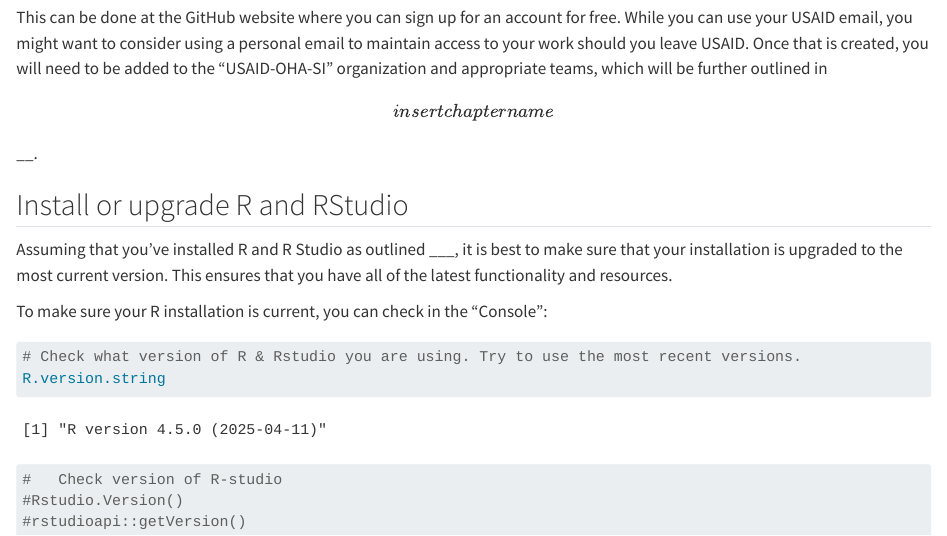
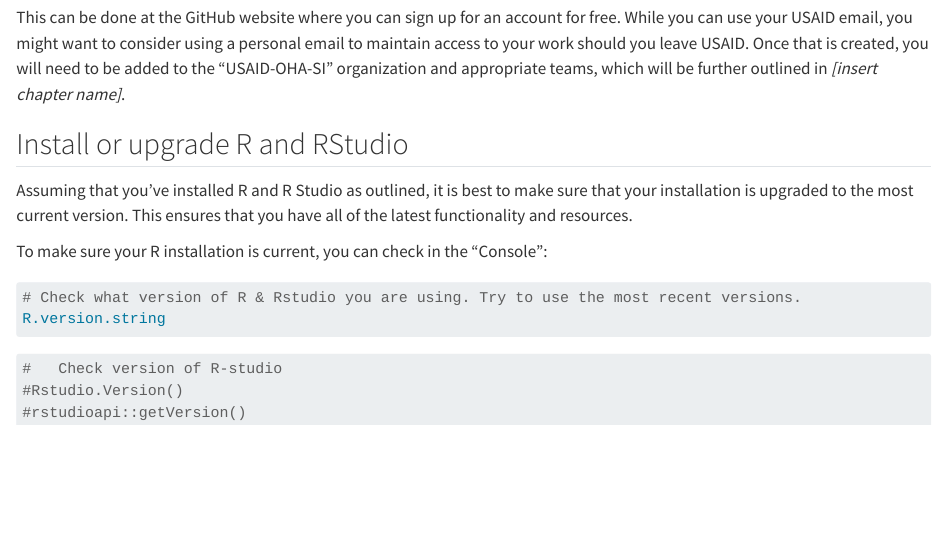
Before and after one commit to USAID-OHA-SI/wayfinder, a Quarto document (git_setup.qmd): the page in a window 1100 px wide, from 220 px down. Rendered offline with R 4.5, knitr and Pandoc in place of Quarto, with nearby package versions.

Commit message:
Set evaluation to false

````diff
--- a/git_setup.qmd
+++ b/git_setup.qmd
@@ -6,20 +6,24 @@ GitHub serves as a platform for hosting code, facilitating version control, and
 
 ## Register a GitHub account
 
-This can be done at the GitHub website where you can sign up for an account for free. While you can use your USAID email, you might want to consider using a personal email to maintain access to your work should you leave USAID. Once that is created, you will need to be added to the "USAID-OHA-SI" organization and appropriate teams, which will be further outlined in *\[insert chapter name\]*\_\_.
+This can be done at the GitHub website where you can sign up for an account for free. While you can use your USAID email, you might want to consider using a personal email to maintain access to your work should you leave USAID. Once that is created, you will need to be added to the "USAID-OHA-SI" organization and appropriate teams, which will be further outlined in *[insert chapter name]*.
 
 ## Install or upgrade R and RStudio
 
-Assuming that you've installed R and R Studio as outlined \_\_\_, it is best to make sure that your installation is upgraded to the most current version. This ensures that you have all of the latest functionality and resources.
+Assuming that you've installed R and R Studio as outlined, it is best to make sure that your installation is upgraded to the most current version. This ensures that you have all of the latest functionality and resources.
 
 To make sure your R installation is current, you can check in the "Console":
 
 ```{r}
+#| eval: false
+
 # Check what version of R & Rstudio you are using. Try to use the most recent versions.
 R.version.string
 ```
 
 ```{r}
+#| eval: false
+
 #   Check version of R-studio
 #Rstudio.Version()
 #rstudioapi::getVersion()
````
